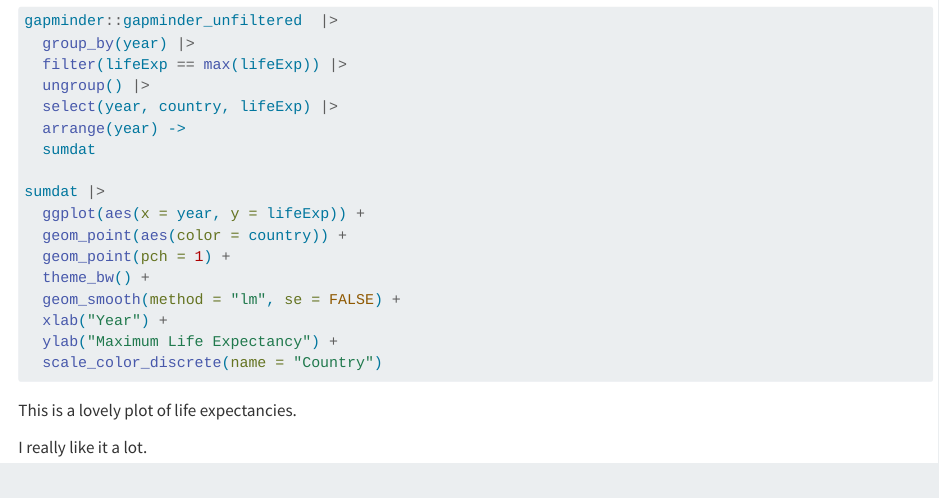
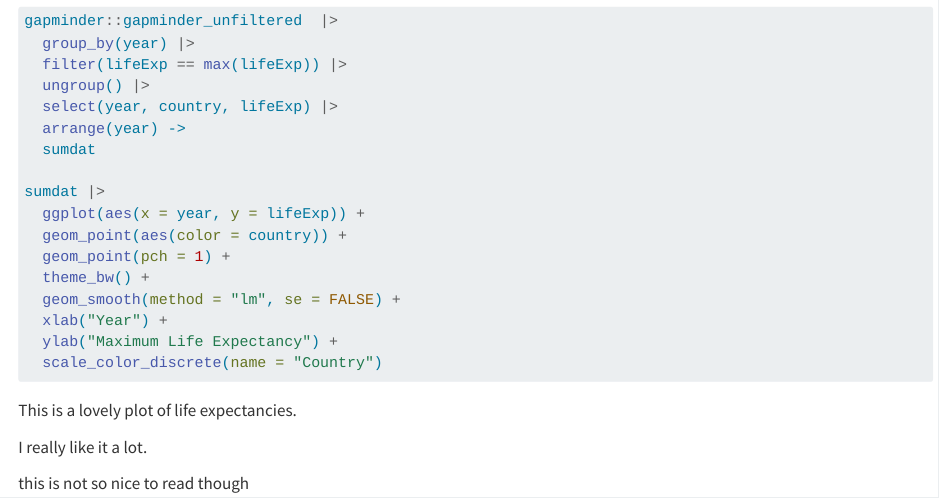
Before and after one commit to rressler/life_exp_rressler, a Quarto document (life_exp_analysis.qmd): the page in a window 1100 px wide, from 370 px down. Rendered offline with R 4.5, knitr and Pandoc in place of Quarto, with nearby package versions; the code chunks are not run, so their results and figures are left out.

Commit message:
merge conflict

```diff
--- a/life_exp_analysis.qmd
+++ b/life_exp_analysis.qmd
@@ -42,3 +42,5 @@ sumdat |>
 This is a lovely plot of life expectancies.
 
 I really like it a lot.
+
+this is not so nice to read though
```
